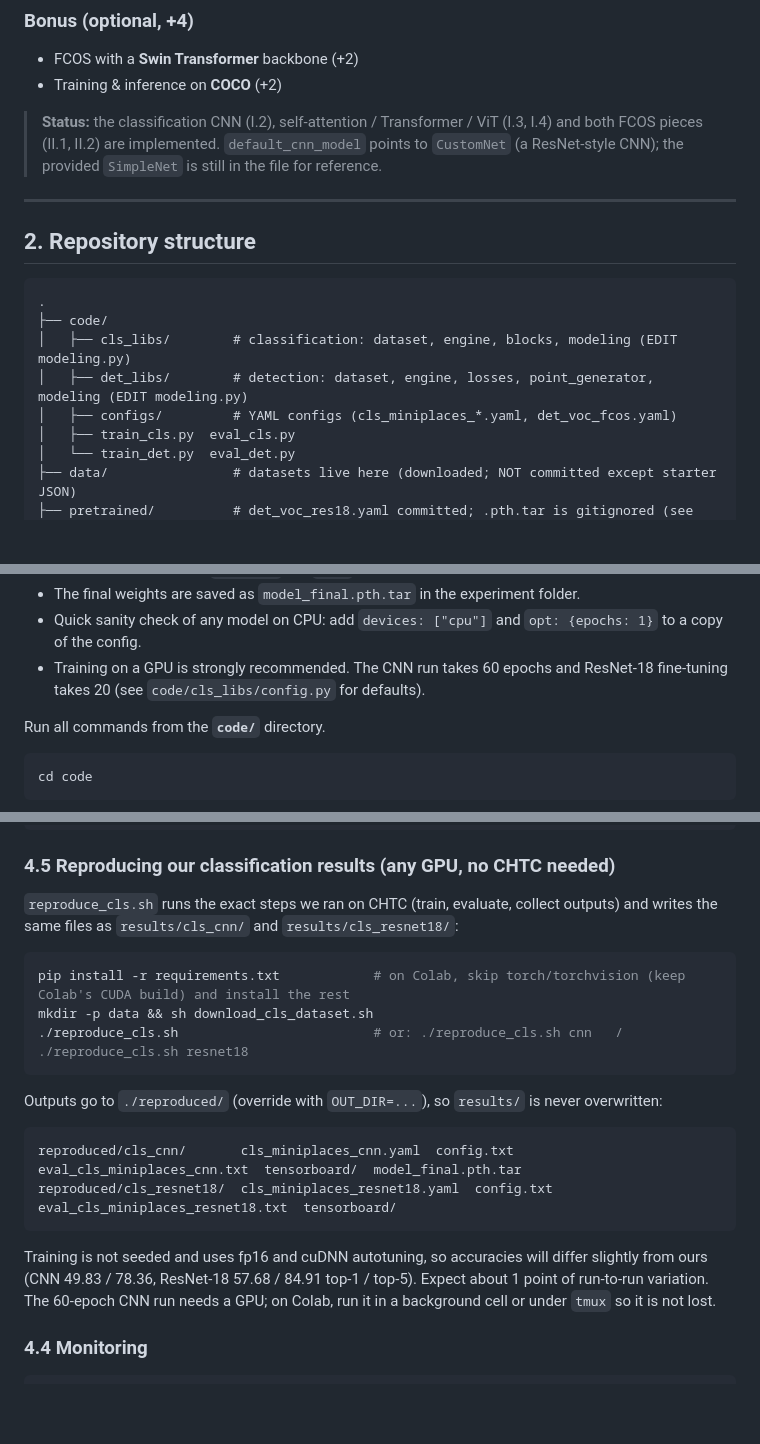
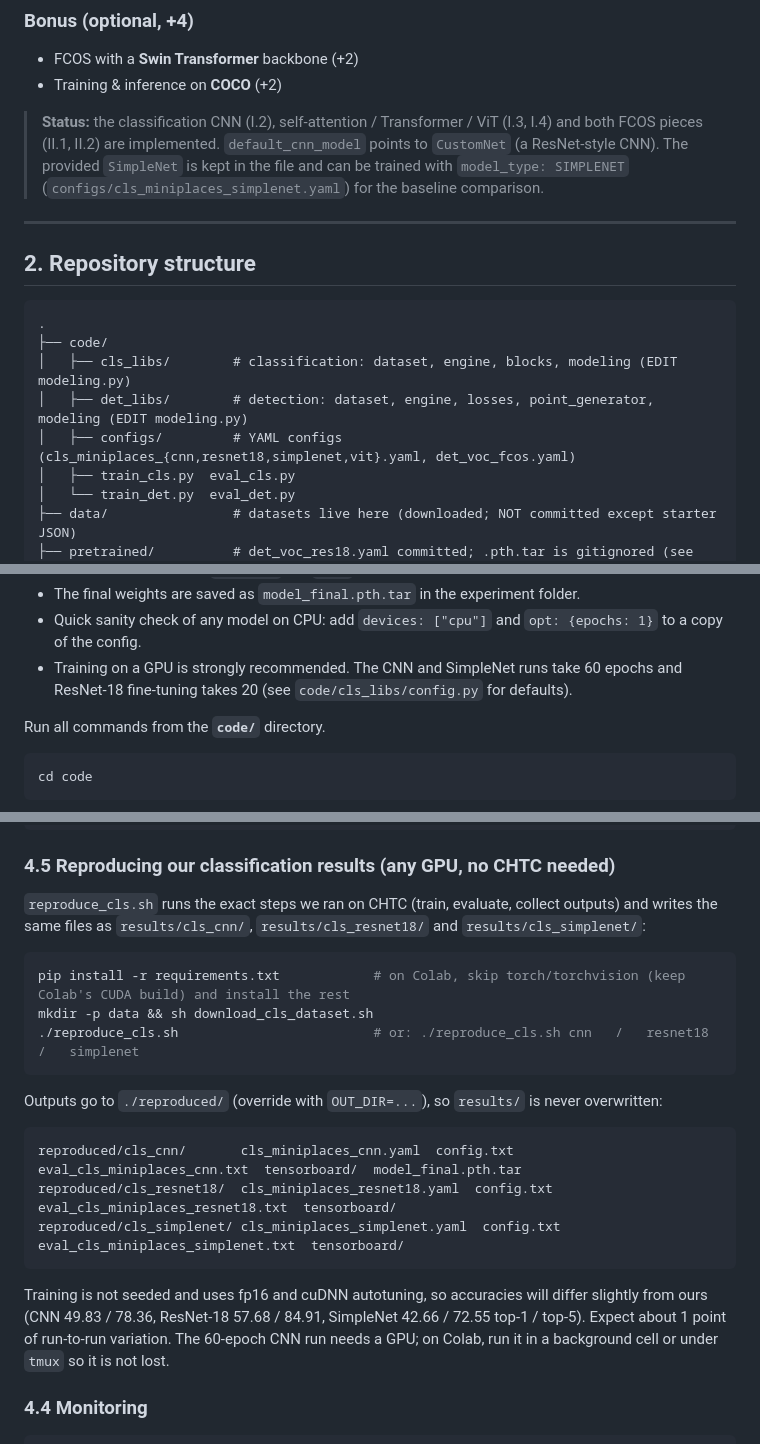
Before and after one commit to akshatsinghal92/cs771-fall2026-hw2, a Markdown page: README.md, 3 parts joined by grey strips. Rendered like a GitHub page; blank space fills up the shorter version.

````diff
--- a/README.md
+++ b/README.md
@@ -38,7 +38,7 @@ All implementation happens in **two files**. Everything else is provided.
 
 > **Status:** the classification CNN (I.2), self-attention / Transformer / ViT (I.3, I.4) and
 > both FCOS pieces (II.1, II.2) are implemented. `default_cnn_model` points to `CustomNet`
-> (a ResNet-style CNN); the provided `SimpleNet` is still in the file for reference.
+> (a ResNet-style CNN). The provided `SimpleNet` is kept in the file and can be trained with `model_type: SIMPLENET` (`configs/cls_miniplaces_simplenet.yaml`) for the baseline comparison.
 
 ---
 
@@ -49,7 +49,7 @@ All implementation happens in **two files**. Everything else is provided.
 ├── code/
 │   ├── cls_libs/        # classification: dataset, engine, blocks, modeling (EDIT modeling.py)
 │   ├── det_libs/        # detection: dataset, engine, losses, point_generator, modeling (EDIT modeling.py)
-│   ├── configs/         # YAML configs (cls_miniplaces_*.yaml, det_voc_fcos.yaml)
+│   ├── configs/         # YAML configs (cls_miniplaces_{cnn,resnet18,simplenet,vit}.yaml, det_voc_fcos.yaml)
 │   ├── train_cls.py  eval_cls.py
 │   └── train_det.py  eval_det.py
 ├── data/                # datasets live here (downloaded; NOT committed except starter JSON)
@@ -145,7 +145,7 @@ python eval_cls.py configs/cls_miniplaces_cnn.yaml ../logs/<exp>/
 - The final weights are saved as `model_final.pth.tar` in the experiment folder.
 - Quick sanity check of any model on CPU: add `devices: ["cpu"]` and `opt: {epochs: 1}` to a copy
   of the config.
-- Training on a GPU is strongly recommended. The CNN run takes 60 epochs and ResNet-18 fine-tuning
+- Training on a GPU is strongly recommended. The CNN and SimpleNet runs take 60 epochs and ResNet-18 fine-tuning
   takes 20 (see `code/cls_libs/config.py` for defaults).
 
 Run all commands from the **`code/`** directory.
@@ -206,12 +207,12 @@ devices:
 ### 4.5 Reproducing our classification results (any GPU, no CHTC needed)
 
 `reproduce_cls.sh` runs the exact steps we ran on CHTC (train, evaluate, collect outputs) and writes the
-same files as `results/cls_cnn/` and `results/cls_resnet18/`:
+same files as `results/cls_cnn/`, `results/cls_resnet18/` and `results/cls_simplenet/`:
 
 ```bash
 pip install -r requirements.txt            # on Colab, skip torch/torchvision (keep Colab's CUDA build) and install the rest
 mkdir -p data && sh download_cls_dataset.sh
-./reproduce_cls.sh                         # or: ./reproduce_cls.sh cnn   /   ./reproduce_cls.sh resnet18
+./reproduce_cls.sh                         # or: ./reproduce_cls.sh cnn   /   resnet18   /   simplenet
 ```
 
 Outputs go to `./reproduced/` (override with `OUT_DIR=...`), so `results/` is never overwritten:
@@ -219,10 +220,11 @@ Outputs go to `./reproduced/` (override with `OUT_DIR=...`), so `results/` is ne
 ```
 reproduced/cls_cnn/       cls_miniplaces_cnn.yaml  config.txt  eval_cls_miniplaces_cnn.txt  tensorboard/  model_final.pth.tar
 reproduced/cls_resnet18/  cls_miniplaces_resnet18.yaml  config.txt  eval_cls_miniplaces_resnet18.txt  tensorboard/
+reproduced/cls_simplenet/ cls_miniplaces_simplenet.yaml  config.txt  eval_cls_miniplaces_simplenet.txt  tensorboard/
 ```
 
 Training is not seeded and uses fp16 and cuDNN autotuning, so accuracies will differ slightly from ours
-(CNN 49.83 / 78.36, ResNet-18 57.68 / 84.91 top-1 / top-5). Expect about 1 point of run-to-run variation. The
+(CNN 49.83 / 78.36, ResNet-18 57.68 / 84.91, SimpleNet 42.66 / 72.55 top-1 / top-5). Expect about 1 point of run-to-run variation. The
 60-epoch CNN run needs a GPU; on Colab, run it in a background cell or under `tmux` so it is not lost.
 
 ### 4.4 Monitoring
````
Also changed, not shown: other parts of README.md (+1 -0 lines), writeup/report.md (+5 -5 lines), writeup/figures/cls_curves.png, 12 other files.
